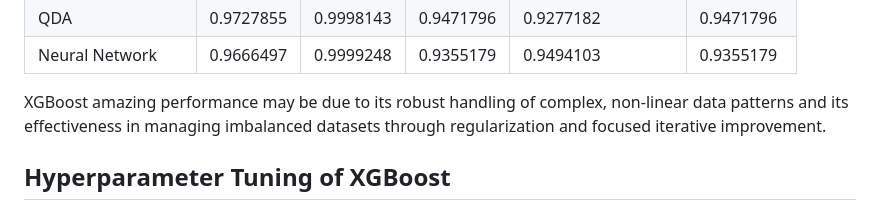
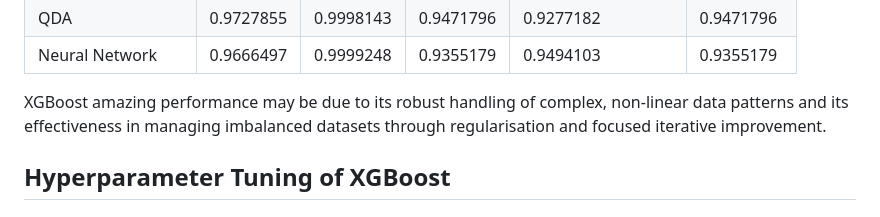
Before and after one commit to zbushby/credit-fraud-detection, a Markdown page: README.md, the part around the change. GitHub-like rendering.

```diff
--- a/README.md
+++ b/README.md
@@ -78,7 +78,7 @@ Key Findings
 | QDA                | 0.9727855 | 0.9998143 | 0.9471796| 0.9277182         | 0.9471796   |
 | Neural Network     | 0.9666497 | 0.9999248 | 0.9355179| 0.9494103         | 0.9355179   |
 
-XGBoost amazing performance may be due to its robust handling of complex, non-linear data patterns and its effectiveness in managing imbalanced datasets through regularization and focused iterative improvement.
+XGBoost amazing performance may be due to its robust handling of complex, non-linear data patterns and its effectiveness in managing imbalanced datasets through regularisation and focused iterative improvement.
 
 ## Hyperparameter Tuning of XGBoost
 
```
